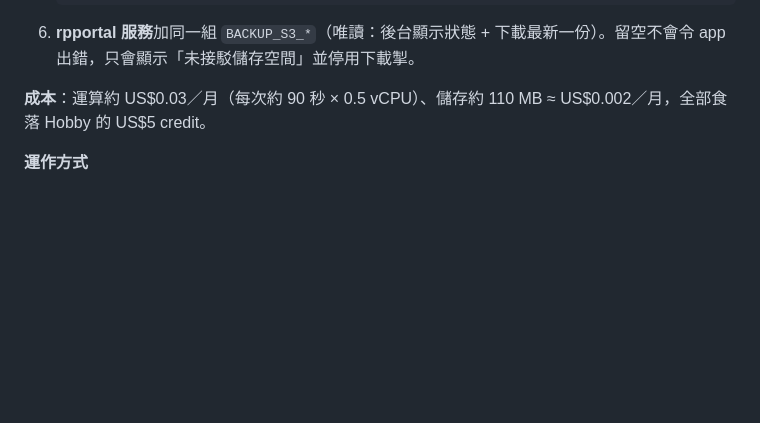
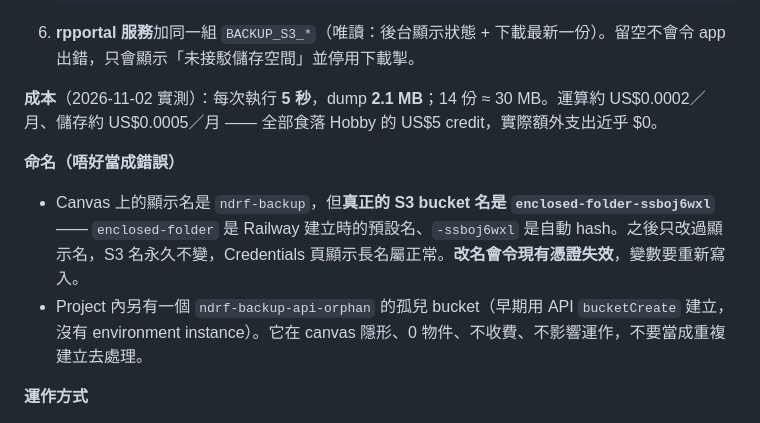
Before and after one commit to rickyyue315/RPPORTAL, a Markdown page: README.md, the part around the change. Drawn GitHub-style; blank space fills up the shorter version.

Commit message:
docs(backup): 記低 bucket 顯示名／S3 名不一致與孤兒 bucket，並更新實測成本
- Canvas 顯示名 ndrf-backup ≠ S3 名 enclosed-folder-ssboj6wxl（Railway 預設名 + hash）。
  改名會令現有憑證失效，所以刻意不改 S3 名；Credentials 頁顯示長名屬正常。
- ndrf-backup-api-orphan 是早期用 API bucketCreate 建立的孤兒（冇 instance、0 物件、
  唔收費、canvas 隱形），唔好當成重複建立或異常去處理。
- 成本改用 2026-11-02 實測：每次 5 秒、dump 2.1 MB，取代原本估算的 90 秒／8 MB。

```diff
--- a/README.md
+++ b/README.md
@@ -193,7 +193,13 @@ Railway 原生 volume backup 只限 Pro workspace，所以備份改為在**同
 
 6. **rpportal 服務**加同一組 `BACKUP_S3_*`（唯讀：後台顯示狀態 + 下載最新一份）。留空不會令 app 出錯，只會顯示「未接駁儲存空間」並停用下載掣。
 
-**成本**：運算約 US$0.03／月（每次約 90 秒 × 0.5 vCPU）、儲存約 110 MB ≈ US$0.002／月，全部食落 Hobby 的 US$5 credit。
+**成本**（2026-11-02 實測）：每次執行 **5 秒**，dump **2.1 MB**；14 份 ≈ 30 MB。運算約 US$0.0002／月、儲存約 US$0.0005／月 —— 全部食落 Hobby 的 US$5 credit，實際額外支出近乎 $0。
+
+**命名（唔好當成錯誤）**
+
+- Canvas 上的顯示名是 `ndrf-backup`，但**真正的 S3 bucket 名是 `enclosed-folder-ssboj6wxl`** —— `enclosed-folder` 是 Railway 建立時的預設名、`-ssboj6wxl` 是自動 hash。之後只改過顯示名，S3 名永久不變，Credentials 頁顯示長名屬正常。**改名會令現有憑證失效**，變數要重新寫入。
+- Project 內另有一個 `ndrf-backup-api-orphan` 的孤兒 bucket（早期用 API `bucketCreate` 建立，沒有 environment instance）。它在 canvas 隱形、0 物件、不收費、不影響運作，不要當成重複建立去處理。
+
 
 **運作方式**
 
```
